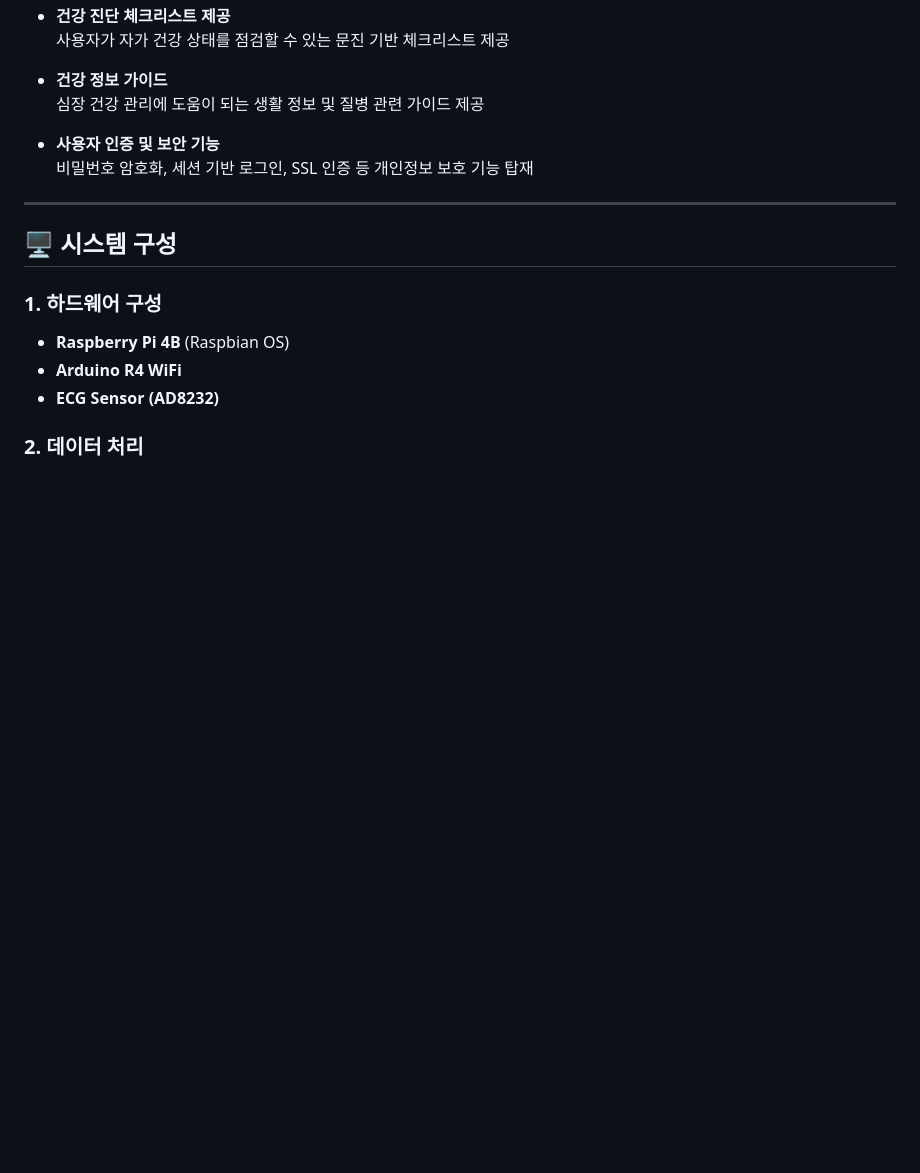
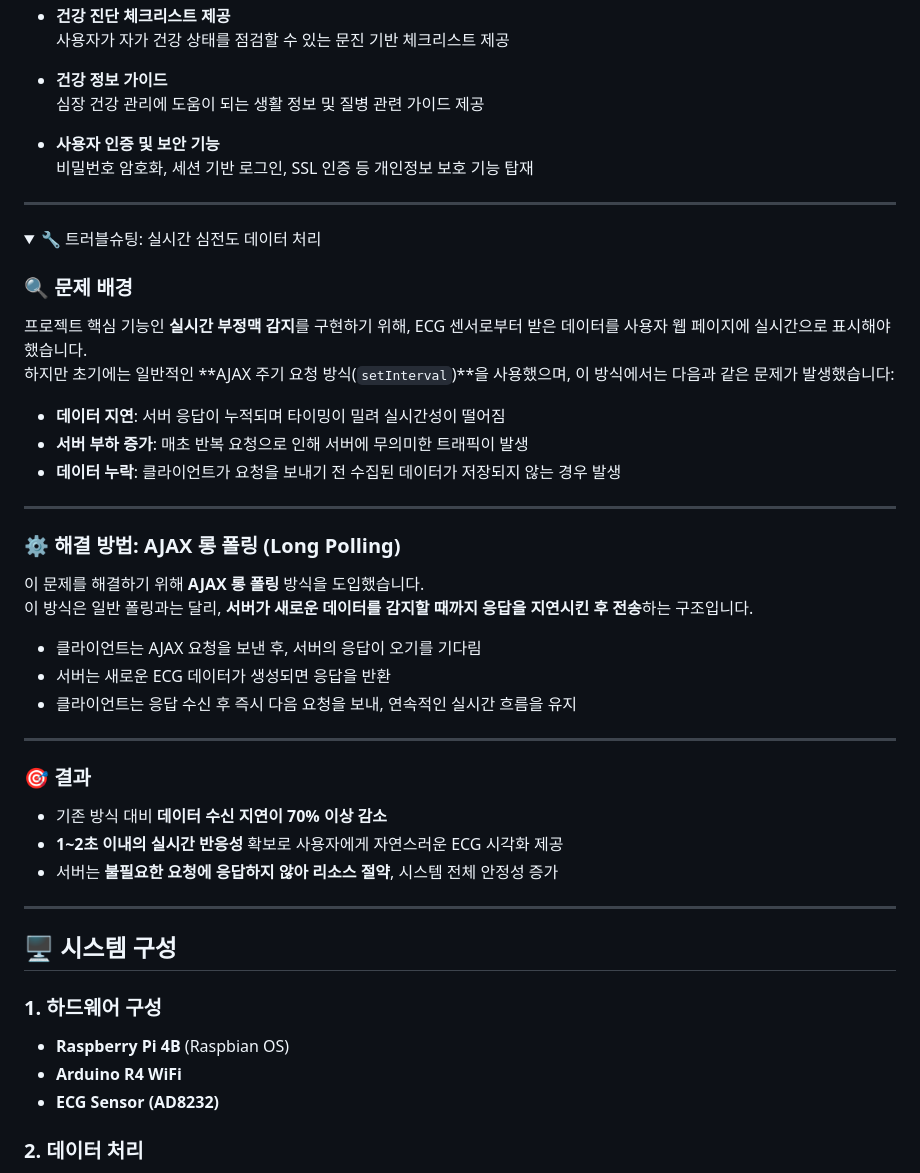
Before and after one commit to dbp-jack/Development-of-daily-life-physical-monitoring-web-service-using-electrocardiogram-sensor, a Markdown page: README.md, the part around the change printed below. Drawn GitHub-style; folded sections open; blank space fills up the shorter version.

Commit message:
Update README.md - 5

```diff
--- a/README.md
+++ b/README.md
@@ -34,6 +34,40 @@ https://slime-face-7c4.notion.site/2023-1f0eeaa2f0af802ebe9ece38cc503e4d?pvs=4
 
 - **사용자 인증 및 보안 기능**
   비밀번호 암호화, 세션 기반 로그인, SSL 인증 등 개인정보 보호 기능 탑재
+
+---
+<details>
+<summary>🔧 트러블슈팅: 실시간 심전도 데이터 처리</summary>
+
+### 🔍 문제 배경
+
+프로젝트 핵심 기능인 **실시간 부정맥 감지**를 구현하기 위해, ECG 센서로부터 받은 데이터를 사용자 웹 페이지에 실시간으로 표시해야 했습니다.
+하지만 초기에는 일반적인 **AJAX 주기 요청 방식(`setInterval`)**을 사용했으며, 이 방식에서는 다음과 같은 문제가 발생했습니다:
+
+- **데이터 지연**: 서버 응답이 누적되며 타이밍이 밀려 실시간성이 떨어짐
+- **서버 부하 증가**: 매초 반복 요청으로 인해 서버에 무의미한 트래픽이 발생
+- **데이터 누락**: 클라이언트가 요청을 보내기 전 수집된 데이터가 저장되지 않는 경우 발생
+
+---
+
+### ⚙️ 해결 방법: AJAX 롱 폴링 (Long Polling)
+
+이 문제를 해결하기 위해 **AJAX 롱 폴링** 방식을 도입했습니다.
+이 방식은 일반 폴링과는 달리, **서버가 새로운 데이터를 감지할 때까지 응답을 지연시킨 후 전송**하는 구조입니다.
+
+- 클라이언트는 AJAX 요청을 보낸 후, 서버의 응답이 오기를 기다림
+- 서버는 새로운 ECG 데이터가 생성되면 응답을 반환
+- 클라이언트는 응답 수신 후 즉시 다음 요청을 보내, 연속적인 실시간 흐름을 유지
+
+---
+
+### 🎯 결과
+
+- 기존 방식 대비 **데이터 수신 지연이 70% 이상 감소**
+- **1~2초 이내의 실시간 반응성** 확보로 사용자에게 자연스러운 ECG 시각화 제공
+- 서버는 **불필요한 요청에 응답하지 않아 리소스 절약**, 시스템 전체 안정성 증가
+
+</details>
 
 ---
 
```
Also changed, not shown: other parts of README.md (+2 -2 lines).
